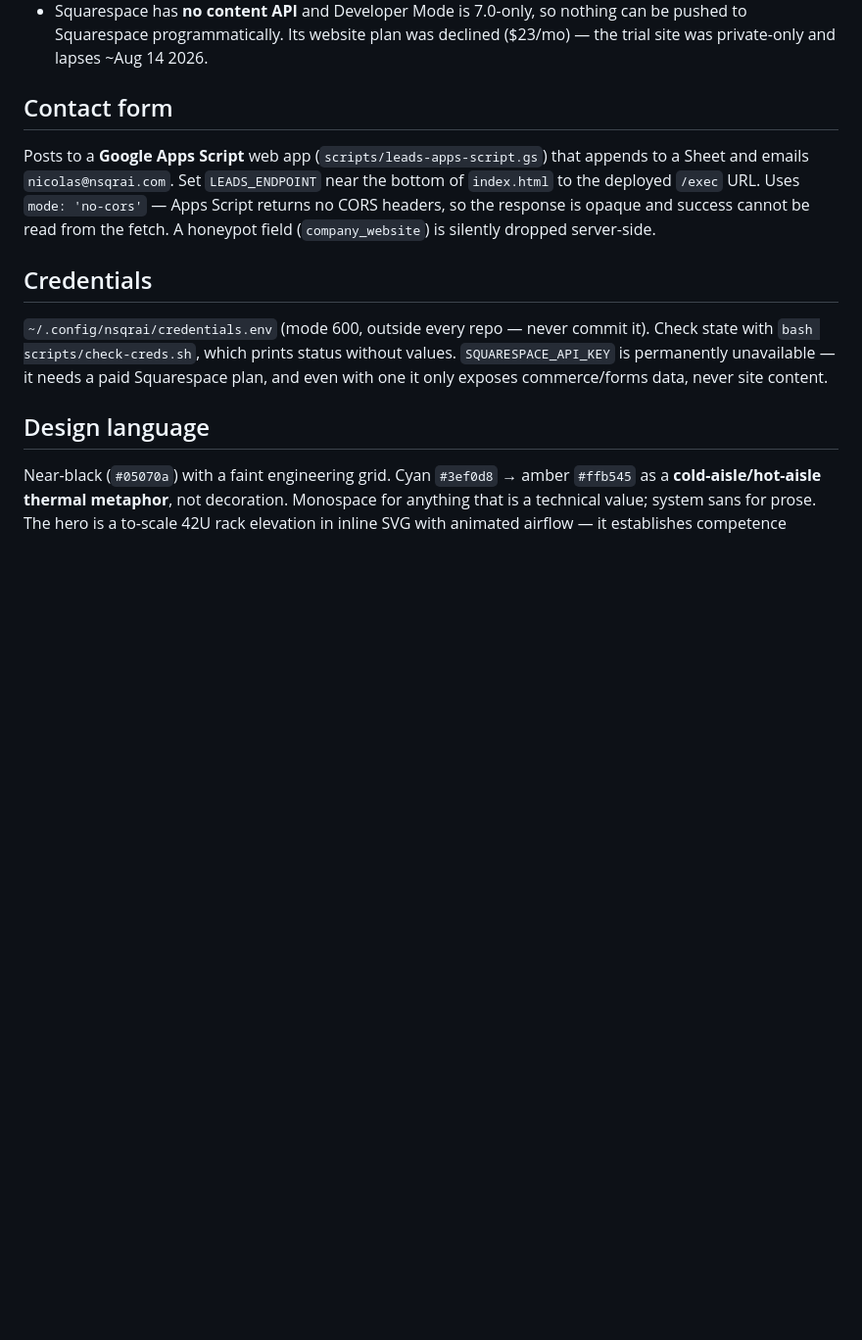
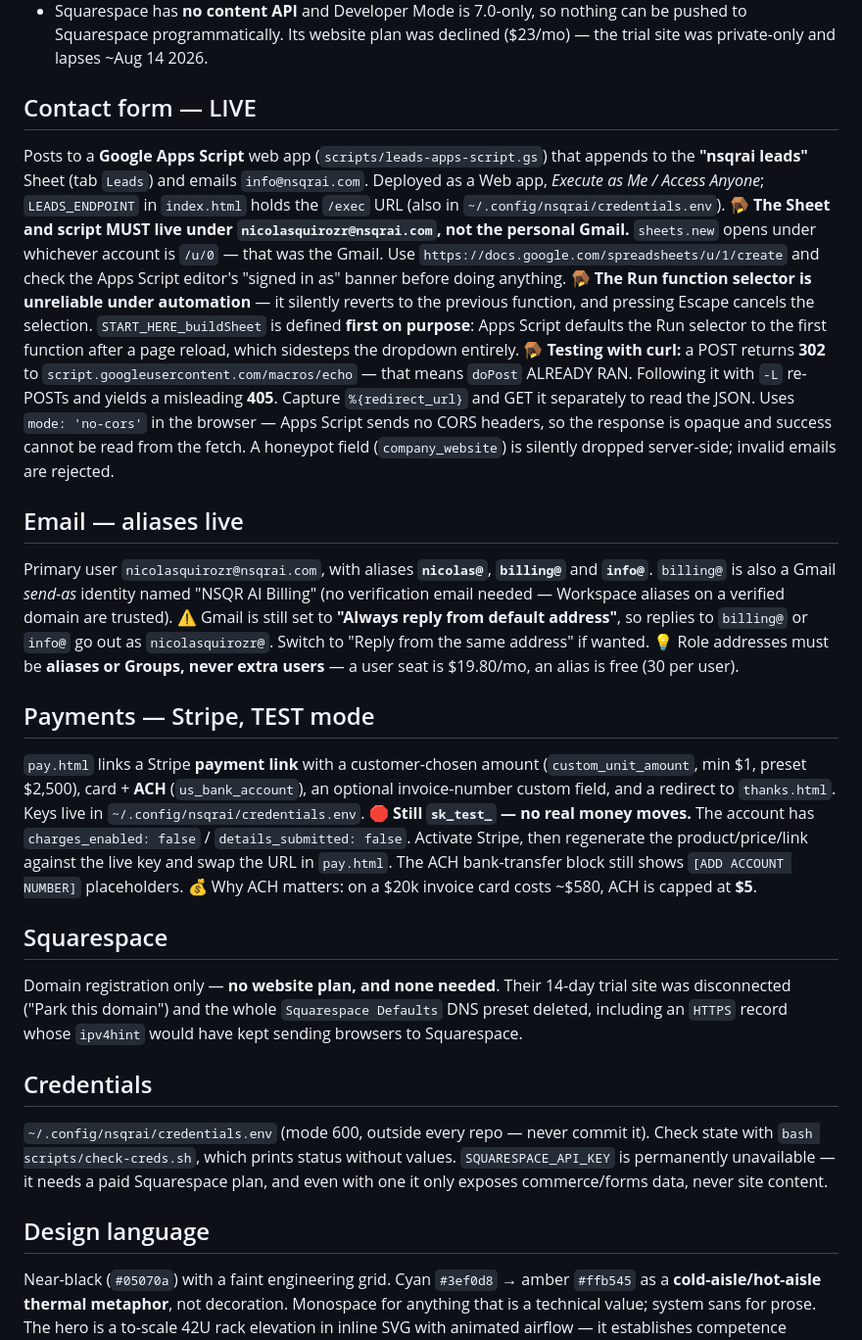
Before and after one commit to moving-karma/nsqrai-site, a Markdown page: CLAUDE.md, the part around the change. Shown at 98% size. GitHub-like rendering; blank space fills up the shorter version.

Commit message:
docs: record live state — aliases, lead endpoint, Stripe test mode, and the traps that cost time

```diff
--- a/CLAUDE.md
+++ b/CLAUDE.md
@@ -33,12 +33,49 @@ left out. Credibility is carried by technical specificity in the copy instead.
   pushed to Squarespace programmatically. Its website plan was declined ($23/mo) — the
   trial site was private-only and lapses ~Aug 14 2026.
 
-## Contact form
+## Contact form — LIVE
 Posts to a **Google Apps Script** web app (`scripts/leads-apps-script.gs`) that appends to
-a Sheet and emails `nicolas@nsqrai.com`. Set `LEADS_ENDPOINT` near the bottom of
-`index.html` to the deployed `/exec` URL. Uses `mode: 'no-cors'` — Apps Script returns no
-CORS headers, so the response is opaque and success cannot be read from the fetch.
-A honeypot field (`company_website`) is silently dropped server-side.
+the **"nsqrai leads"** Sheet (tab `Leads`) and emails `info@nsqrai.com`. Deployed as a Web
+app, *Execute as Me / Access Anyone*; `LEADS_ENDPOINT` in `index.html` holds the `/exec`
+URL (also in `~/.config/nsqrai/credentials.env`).
+🪤 **The Sheet and script MUST live under `nicolasquirozr@nsqrai.com`, not the personal
+Gmail.** `sheets.new` opens under whichever account is `/u/0` — that was the Gmail. Use
+`https://docs.google.com/spreadsheets/u/1/create` and check the Apps Script editor's
+"signed in as" banner before doing anything.
+🪤 **The Run function selector is unreliable under automation** — it silently reverts to the
+previous function, and pressing Escape cancels the selection. `START_HERE_buildSheet` is
+defined **first on purpose**: Apps Script defaults the Run selector to the first function
+after a page reload, which sidesteps the dropdown entirely.
+🪤 **Testing with curl:** a POST returns **302** to `script.googleusercontent.com/macros/echo`
+— that means `doPost` ALREADY RAN. Following it with `-L` re-POSTs and yields a misleading
+**405**. Capture `%{redirect_url}` and GET it separately to read the JSON.
+Uses `mode: 'no-cors'` in the browser — Apps Script sends no CORS headers, so the response
+is opaque and success cannot be read from the fetch. A honeypot field (`company_website`)
+is silently dropped server-side; invalid emails are rejected.
+
+## Email — aliases live
+Primary user `nicolasquirozr@nsqrai.com`, with aliases **`nicolas@`**, **`billing@`** and
+**`info@`**. `billing@` is also a Gmail *send-as* identity named "NSQR AI Billing" (no
+verification email needed — Workspace aliases on a verified domain are trusted).
+⚠️ Gmail is still set to **"Always reply from default address"**, so replies to `billing@`
+or `info@` go out as `nicolasquirozr@`. Switch to "Reply from the same address" if wanted.
+💡 Role addresses must be **aliases or Groups, never extra users** — a user seat is
+$19.80/mo, an alias is free (30 per user).
+
+## Payments — Stripe, TEST mode
+`pay.html` links a Stripe **payment link** with a customer-chosen amount (`custom_unit_amount`,
+min $1, preset $2,500), card + **ACH** (`us_bank_account`), an optional invoice-number custom
+field, and a redirect to `thanks.html`. Keys live in `~/.config/nsqrai/credentials.env`.
+🛑 **Still `sk_test_` — no real money moves.** The account has `charges_enabled: false` /
+`details_submitted: false`. Activate Stripe, then regenerate the product/price/link against
+the live key and swap the URL in `pay.html`. The ACH bank-transfer block still shows
+`[ADD ACCOUNT NUMBER]` placeholders.
+💰 Why ACH matters: on a $20k invoice card costs ~$580, ACH is capped at **$5**.
+
+## Squarespace
+Domain registration only — **no website plan, and none needed**. Their 14-day trial site was
+disconnected ("Park this domain") and the whole `Squarespace Defaults` DNS preset deleted,
+including an `HTTPS` record whose `ipv4hint` would have kept sending browsers to Squarespace.
 
 ## Credentials
 `~/.config/nsqrai/credentials.env` (mode 600, outside every repo — never commit it).
```
